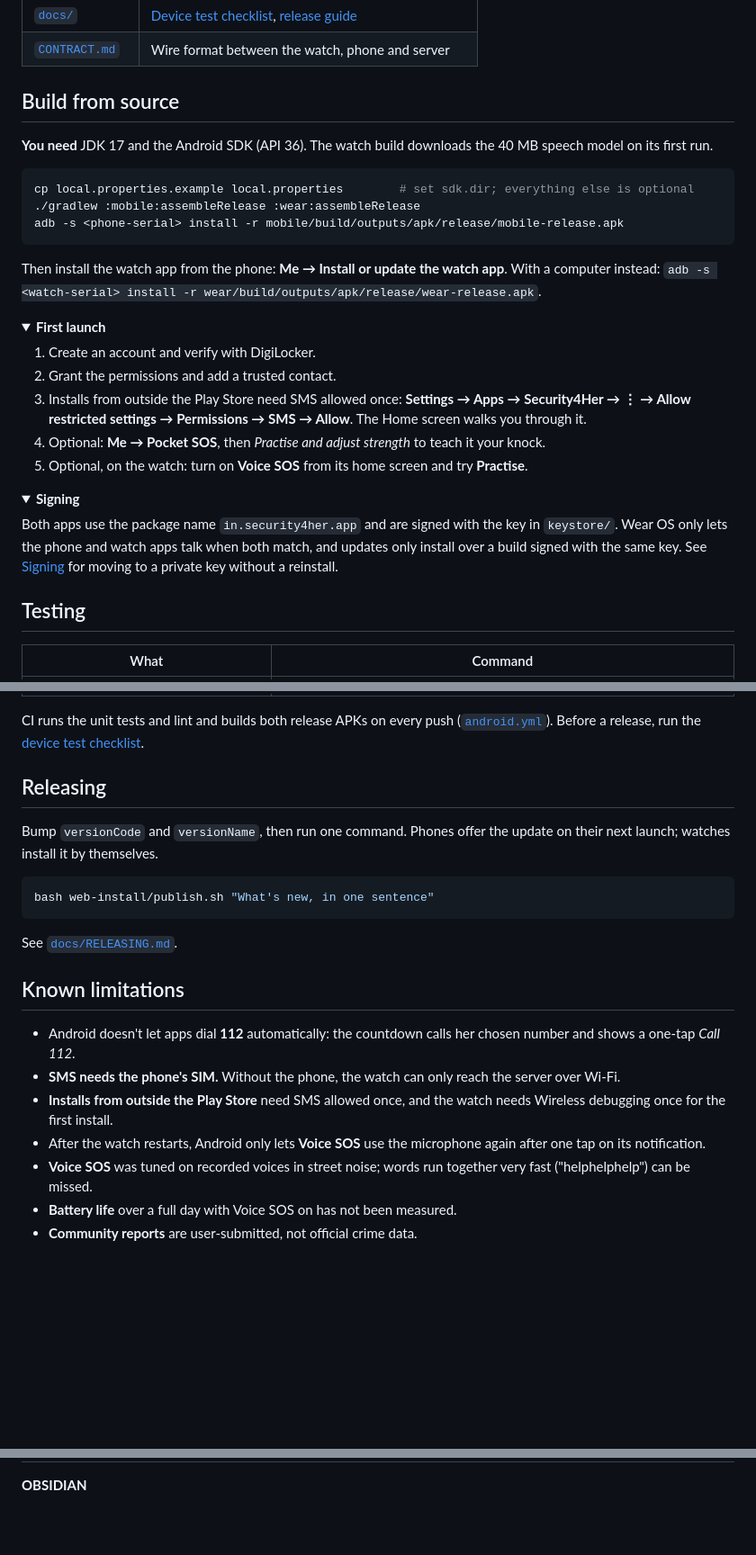
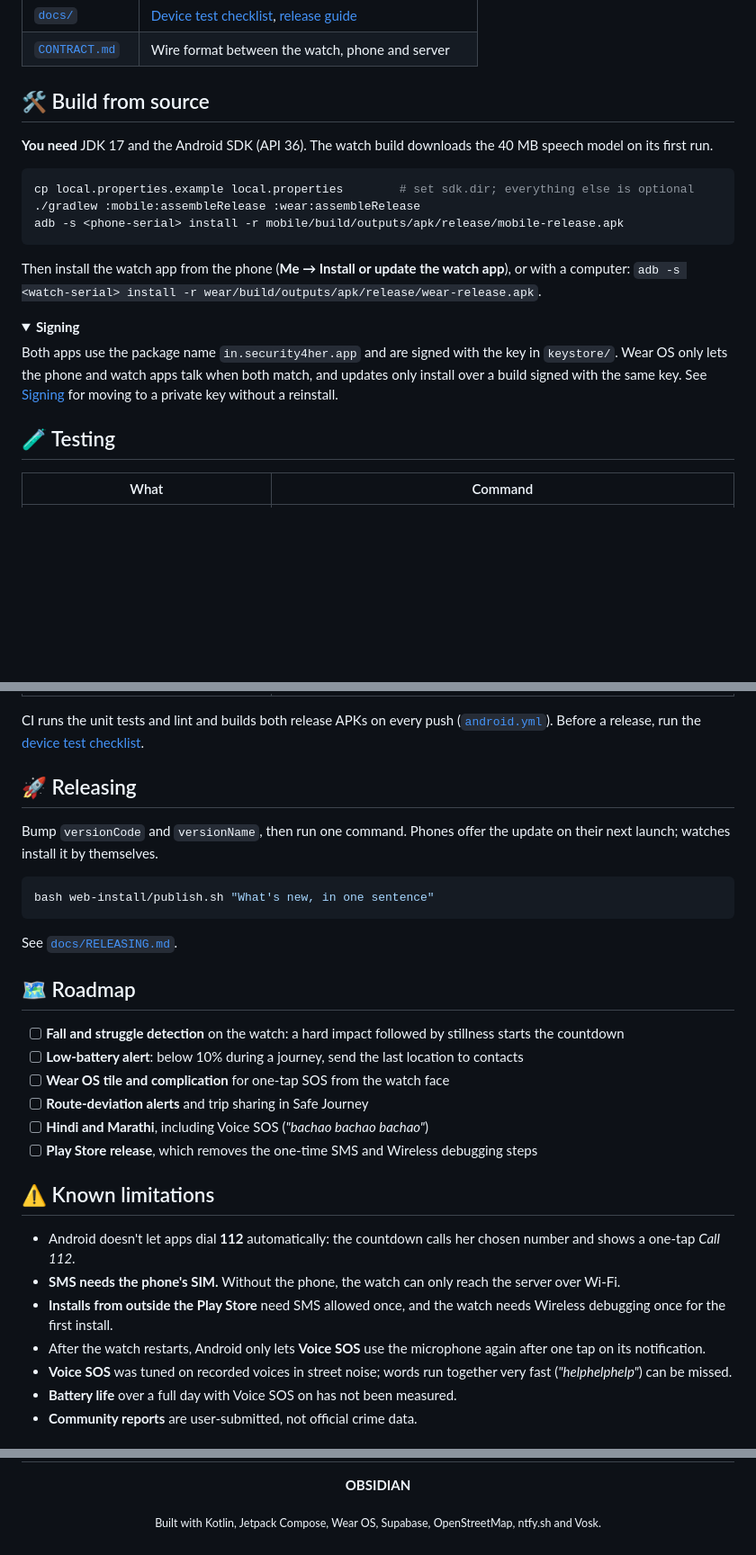
Before and after one commit to Sanskar-Dwivedi/Safe4Her, a Markdown page: README.md, 3 parts joined by grey strips. Shown at 90% size. GitHub-like rendering; folded sections open; blank space fills up the shorter version.

````diff
--- a/README.md
+++ b/README.md
@@ -133,7 +211,7 @@ phone keeps accounts and contacts on the device.
 | [`docs/`](docs) | [Device test checklist](docs/TESTING.md), [release guide](docs/RELEASING.md) |
 | [`CONTRACT.md`](CONTRACT.md) | Wire format between the watch, phone and server |
 
-## Build from source
+## 🛠️ Build from source
 
 **You need** JDK 17 and the Android SDK (API 36). The watch build downloads the 40 MB speech model on its
 first run.
@@ -144,20 +222,8 @@ cp local.properties.example local.properties        # set sdk.dir; everything el
 adb -s <phone-serial> install -r mobile/build/outputs/apk/release/mobile-release.apk
 ```
 
-Then install the watch app from the phone: **Me → Install or update the watch app**. With a computer instead:
+Then install the watch app from the phone (**Me → Install or update the watch app**), or with a computer:
 `adb -s <watch-serial> install -r wear/build/outputs/apk/release/wear-release.apk`.
-
-<details>
-<summary><b>First launch</b></summary>
-
-1. Create an account and verify with DigiLocker.
-2. Grant the permissions and add a trusted contact.
-3. Installs from outside the Play Store need SMS allowed once: **Settings → Apps → Security4Her → ⋮ → Allow
-   restricted settings → Permissions → SMS → Allow**. The Home screen walks you through it.
-4. Optional: **Me → Pocket SOS**, then *Practise and adjust strength* to teach it your knock.
-5. Optional, on the watch: turn on **Voice SOS** from its home screen and try **Practise**.
-
-</details>
 
 <details>
 <summary><b>Signing</b></summary>
@@ -168,7 +234,7 @@ same key. See [Signing](docs/RELEASING.md#signing) for moving to a private key w
 
 </details>
 
-## Testing
+## 🧪 Testing
 
 | What | Command |
 |---|---|
@@ -181,7 +247,7 @@ same key. See [Signing](docs/RELEASING.md#signing) for moving to a private key w
 CI runs the unit tests and lint and builds both release APKs on every push ([`android.yml`](.github/workflows/android.yml)).
 Before a release, run the [device test checklist](docs/TESTING.md).
 
-## Releasing
+## 🚀 Releasing
 
 Bump `versionCode` and `versionName`, then run one command. Phones offer the update on their next launch;
 watches install it by themselves.
@@ -192,13 +258,22 @@ bash web-install/publish.sh "What's new, in one sentence"
 
 See [`docs/RELEASING.md`](docs/RELEASING.md).
 
-## Known limitations
+## 🗺️ Roadmap
+
+- [ ] **Fall and struggle detection** on the watch: a hard impact followed by stillness starts the countdown
+- [ ] **Low-battery alert**: below 10% during a journey, send the last location to contacts
+- [ ] **Wear OS tile and complication** for one-tap SOS from the watch face
+- [ ] **Route-deviation alerts** and trip sharing in Safe Journey
+- [ ] **Hindi and Marathi**, including Voice SOS (*"bachao bachao bachao"*)
+- [ ] **Play Store release**, which removes the one-time SMS and Wireless debugging steps
+
+## ⚠️ Known limitations
 
 - Android doesn't let apps dial **112** automatically: the countdown calls her chosen number and shows a one-tap *Call 112*.
 - **SMS needs the phone's SIM.** Without the phone, the watch can only reach the server over Wi-Fi.
 - **Installs from outside the Play Store** need SMS allowed once, and the watch needs Wireless debugging once for the first install.
 - After the watch restarts, Android only lets **Voice SOS** use the microphone again after one tap on its notification.
-- **Voice SOS** was tuned on recorded voices in street noise; words run together very fast ("helphelphelp") can be missed.
+- **Voice SOS** was tuned on recorded voices in street noise; words run together very fast (*"helphelphelp"*) can be missed.
 - **Battery life** over a full day with Voice SOS on has not been measured.
 - **Community reports** are user-submitted, not official crime data.
 
@@ -206,2 +283,6 @@ See [`docs/RELEASING.md`](docs/RELEASING.md).
 
 **OBSIDIAN**
+
+<sub>Built with Kotlin, Jetpack Compose, Wear OS, Supabase, OpenStreetMap, ntfy.sh and Vosk.</sub>
+
+</div>
````
Also changed, not shown: other parts of README.md (+117 -37 lines), docs/screenshots/sos-active.png, docs/screenshots/watch-voice.png, docs/showcase.png (added), docs/tour.gif (added), 4 other files.
